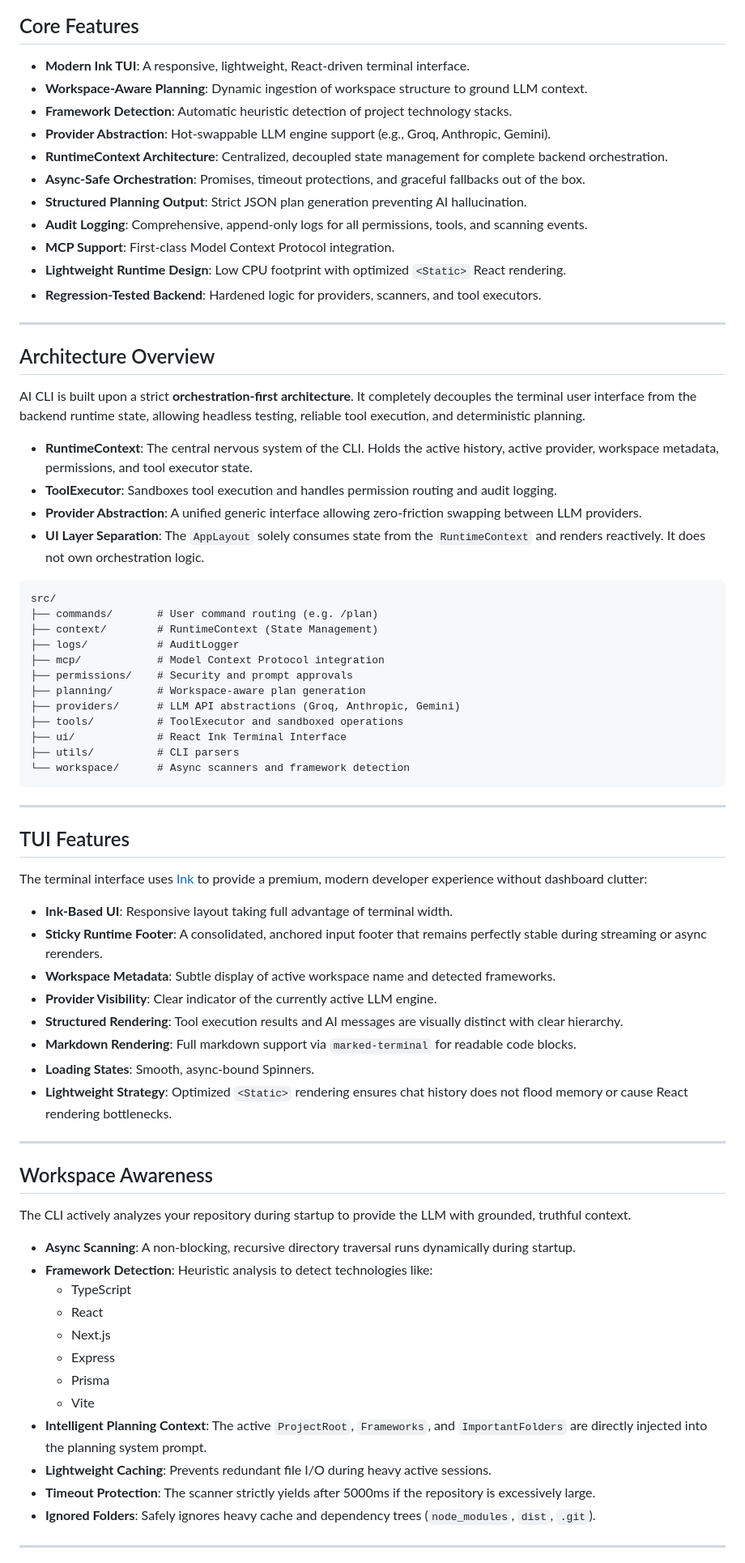
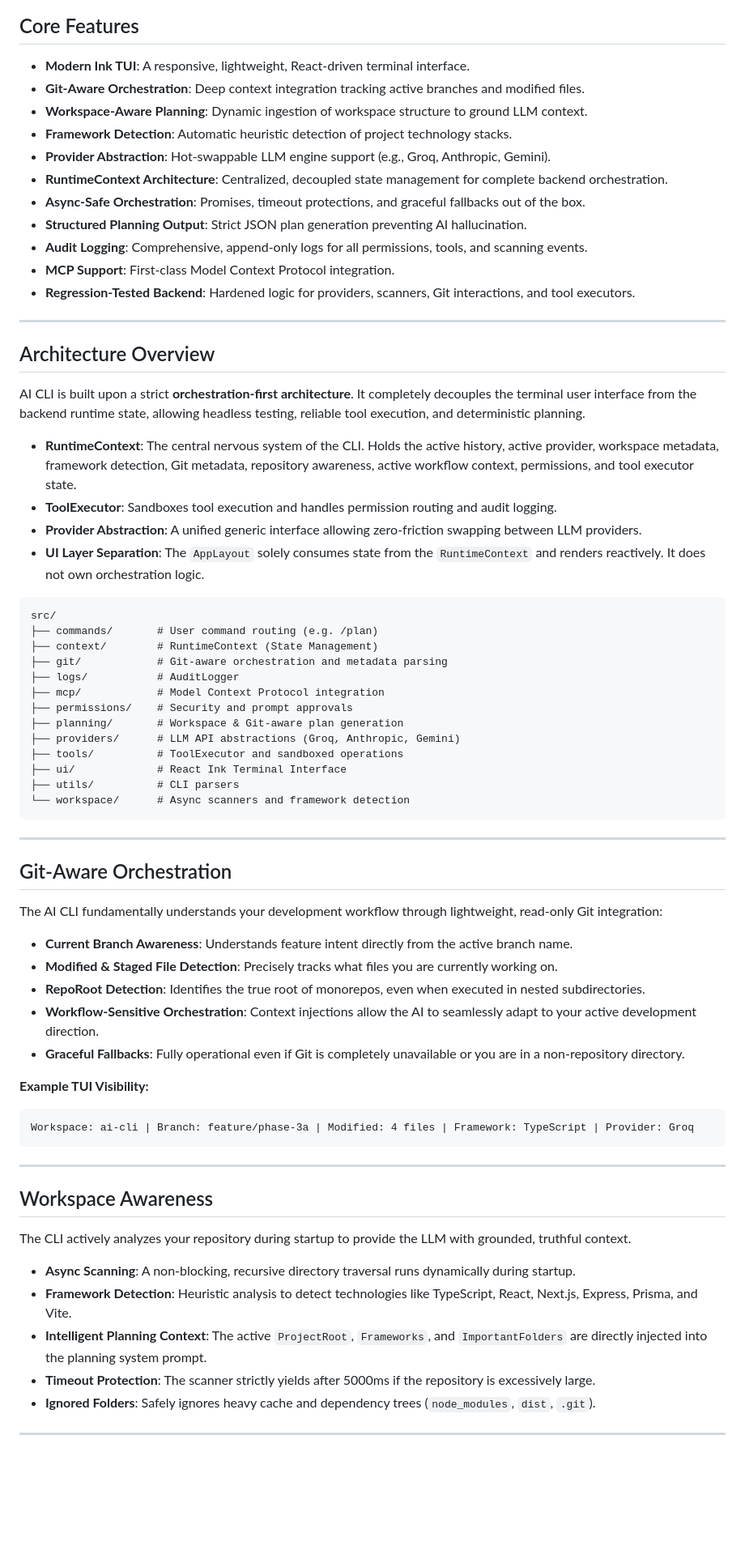
Before and after one commit to v7-vdev/ai-cli, a Markdown page: README.md, the part around one of its changes. Shown at 81% size. GitHub-like rendering; blank space fills up the shorter version.

````diff
--- a/README.md
+++ b/README.md
@@ -23,6 +23,7 @@ An AI-native terminal-first developer runtime focused on orchestration, trustwor
 ## Core Features
 
 - **Modern Ink TUI**: A responsive, lightweight, React-driven terminal interface.
+- **Git-Aware Orchestration**: Deep context integration tracking active branches and modified files.
 - **Workspace-Aware Planning**: Dynamic ingestion of workspace structure to ground LLM context.
 - **Framework Detection**: Automatic heuristic detection of project technology stacks.
 - **Provider Abstraction**: Hot-swappable LLM engine support (e.g., Groq, Anthropic, Gemini).
@@ -31,8 +32,7 @@ An AI-native terminal-first developer runtime focused on orchestration, trustwor
 - **Structured Planning Output**: Strict JSON plan generation preventing AI hallucination.
 - **Audit Logging**: Comprehensive, append-only logs for all permissions, tools, and scanning events.
 - **MCP Support**: First-class Model Context Protocol integration.
-- **Lightweight Runtime Design**: Low CPU footprint with optimized `<Static>` React rendering.
-- **Regression-Tested Backend**: Hardened logic for providers, scanners, and tool executors.
+- **Regression-Tested Backend**: Hardened logic for providers, scanners, Git interactions, and tool executors.
 
 ---
 
@@ -40,7 +40,7 @@ An AI-native terminal-first developer runtime focused on orchestration, trustwor
 
 AI CLI is built upon a strict **orchestration-first architecture**. It completely decouples the terminal user interface from the backend runtime state, allowing headless testing, reliable tool execution, and deterministic planning.
 
-- **RuntimeContext**: The central nervous system of the CLI. Holds the active history, active provider, workspace metadata, permissions, and tool executor state.
+- **RuntimeContext**: The central nervous system of the CLI. Holds the active history, active provider, workspace metadata, framework detection, Git metadata, repository awareness, active workflow context, permissions, and tool executor state.
 - **ToolExecutor**: Sandboxes tool execution and handles permission routing and audit logging.
 - **Provider Abstraction**: A unified generic interface allowing zero-friction swapping between LLM providers.
 - **UI Layer Separation**: The `AppLayout` solely consumes state from the `RuntimeContext` and renders reactively. It does not own orchestration logic.
@@ -49,10 +49,11 @@ AI CLI is built upon a strict **orchestration-first architecture**. It completel
 src/
 ├── commands/       # User command routing (e.g. /plan)
 ├── context/        # RuntimeContext (State Management)
+├── git/            # Git-aware orchestration and metadata parsing
 ├── logs/           # AuditLogger
 ├── mcp/            # Model Context Protocol integration
 ├── permissions/    # Security and prompt approvals
-├── planning/       # Workspace-aware plan generation
+├── planning/       # Workspace & Git-aware plan generation
 ├── providers/      # LLM API abstractions (Groq, Anthropic, Gemini)
 ├── tools/          # ToolExecutor and sandboxed operations
 ├── ui/             # React Ink Terminal Interface
@@ -62,18 +63,20 @@ src/
 
 ---
 
-## TUI Features
+## Git-Aware Orchestration
 
-The terminal interface uses [Ink](https://github.com/vadimdemedes/ink) to provide a premium, modern developer experience without dashboard clutter:
+The AI CLI fundamentally understands your development workflow through lightweight, read-only Git integration:
 
-- **Ink-Based UI**: Responsive layout taking full advantage of terminal width.
-- **Sticky Runtime Footer**: A consolidated, anchored input footer that remains perfectly stable during streaming or async rerenders.
-- **Workspace Metadata**: Subtle display of active workspace name and detected frameworks.
-- **Provider Visibility**: Clear indicator of the currently active LLM engine.
-- **Structured Rendering**: Tool execution results and AI messages are visually distinct with clear hierarchy.
-- **Markdown Rendering**: Full markdown support via `marked-terminal` for readable code blocks.
-- **Loading States**: Smooth, async-bound Spinners.
-- **Lightweight Strategy**: Optimized `<Static>` rendering ensures chat history does not flood memory or cause React rendering bottlenecks.
+- **Current Branch Awareness**: Understands feature intent directly from the active branch name.
+- **Modified & Staged File Detection**: Precisely tracks what files you are currently working on.
+- **RepoRoot Detection**: Identifies the true root of monorepos, even when executed in nested subdirectories.
+- **Workflow-Sensitive Orchestration**: Context injections allow the AI to seamlessly adapt to your active development direction.
+- **Graceful Fallbacks**: Fully operational even if Git is completely unavailable or you are in a non-repository directory.
+
+**Example TUI Visibility:**
+```text
+Workspace: ai-cli | Branch: feature/phase-3a | Modified: 4 files | Framework: TypeScript | Provider: Groq
+```
 
 ---
 
@@ -82,15 +85,8 @@ The terminal interface uses [Ink](https://github.com/vadimdemedes/ink) to provid
 The CLI actively analyzes your repository during startup to provide the LLM with grounded, truthful context.
 
 - **Async Scanning**: A non-blocking, recursive directory traversal runs dynamically during startup.
-- **Framework Detection**: Heuristic analysis to detect technologies like:
-  - TypeScript
-  - React
-  - Next.js
-  - Express
-  - Prisma
-  - Vite
+- **Framework Detection**: Heuristic analysis to detect technologies like TypeScript, React, Next.js, Express, Prisma, and Vite.
 - **Intelligent Planning Context**: The active `ProjectRoot`, `Frameworks`, and `ImportantFolders` are directly injected into the planning system prompt.
-- **Lightweight Caching**: Prevents redundant file I/O during heavy active sessions.
 - **Timeout Protection**: The scanner strictly yields after 5000ms if the repository is excessively large.
 - **Ignored Folders**: Safely ignores heavy cache and dependency trees (`node_modules`, `dist`, `.git`).
 
````
Also changed, not shown: other parts of README.md (+26 -59 lines).
